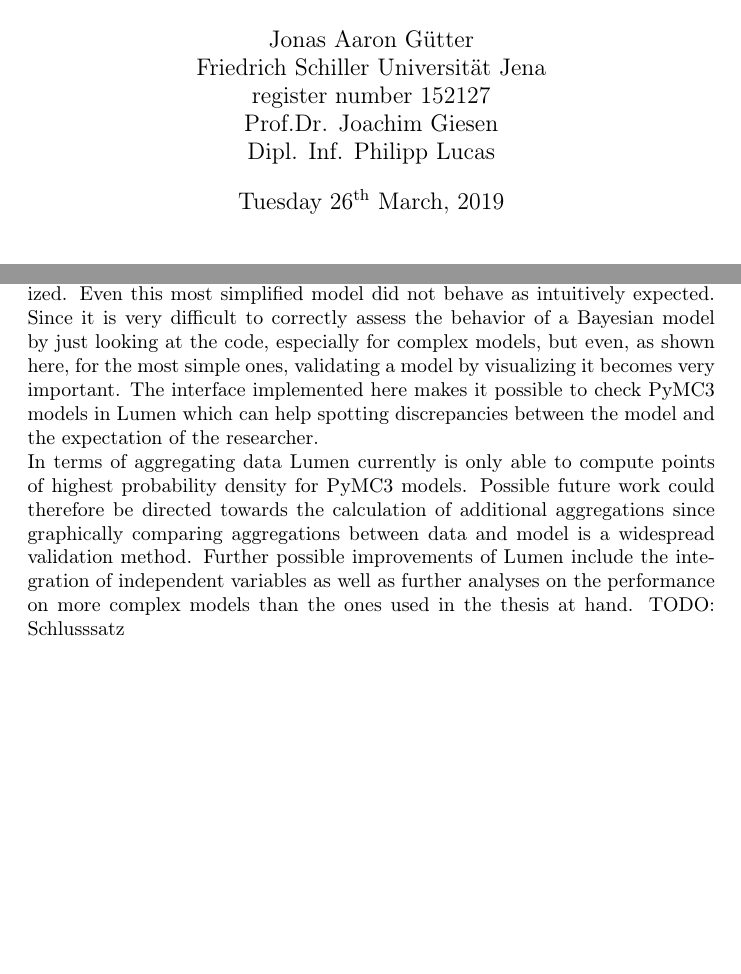
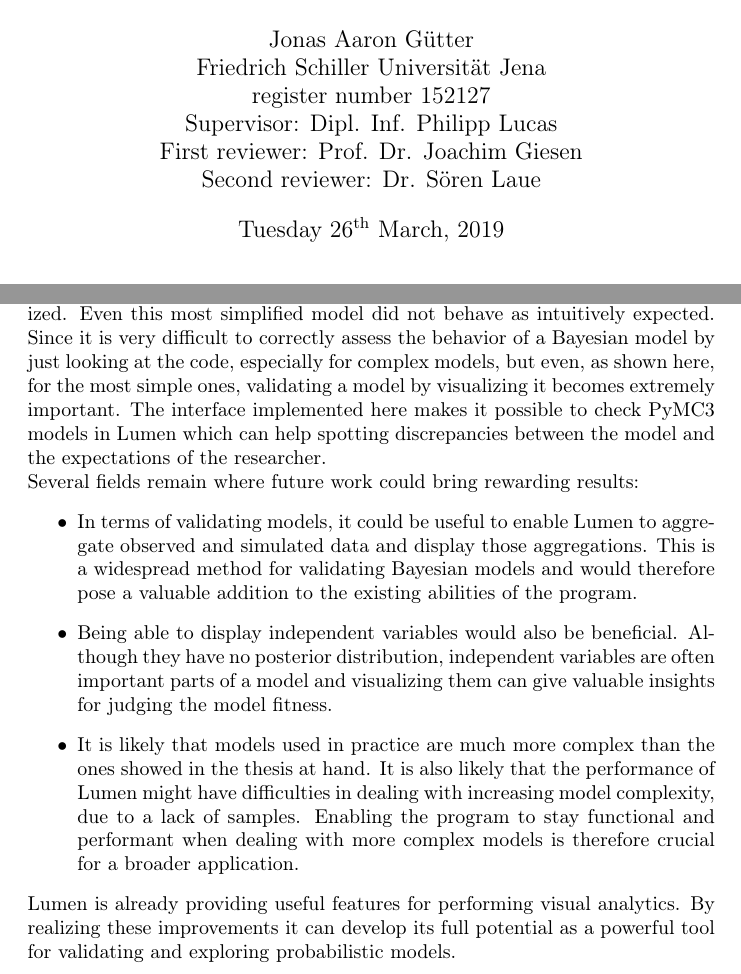
Before and after one commit to jong42/Master_Thesis_CDS, a LaTeX thesis (report/preliminary_thesis.tex): two parts of pages 1 and 38 of 43, joined at a grey line, cut so that both start at the same text, the shorter picture padded with empty space. Compiled offline with pdfLaTeX.

Commit message:
Minor changes

```diff
--- a/report/preliminary_thesis.tex
+++ b/report/preliminary_thesis.tex
@@ -1,6 +1,7 @@
 \documentclass{article}
 
 % packages and configurations
+\usepackage{hyperref} % reference chapters. Has to be loaded before babel is loaded for correct capitalization
 \usepackage{afterpage}
 \usepackage{algorithm}
 \usepackage{amsthm} % math stuff
@@ -19,7 +20,6 @@
 \usepackage[T1]{fontenc}    % this is needed for correct output of umlauts in pd
 \usepackage[toc]{glossaries} % Glossar
 \usepackage{graphicx} % für graphics
-\usepackage{hyperref} % reference chapters
 \usepackage[utf8]{inputenc}	% für Umlaute ect.
 \usepackage{lastpage} % für footer
 \usepackage[procnames]{listings} % code listings
@@ -32,6 +32,16 @@
 \usepackage{xcolor}
 
 \newcommand{\sectionbreak}{\clearpage}
+
+\addto\captionsenglish{%
+	\renewcommand*{\sectionautorefname}{Section}%
+	\renewcommand*{\subsectionautorefname}{Subsection}%
+}
+
+\addto\captionsngerman{%
+	\renewcommand*{\sectionautorefname}{Section}%
+	\renewcommand*{\subsectionautorefname}{Subsection}%
+}
 
 \definecolor{keywords}{RGB}{255,0,90}
 \definecolor{comments}{RGB}{0,0,113}
@@ -65,8 +75,9 @@
 \author{Jonas Aaron Gütter  \\
 	Friedrich Schiller Universität Jena  \\
     register number 152127 \\
-    Prof.Dr. Joachim Giesen \\
-    Dipl. Inf. Philipp Lucas
+    Supervisor: Dipl. Inf. Philipp Lucas\\
+    First reviewer: Prof. Dr. Joachim Giesen \\
+    Second reviewer: Dr. Sören Laue
 	}
 
 \begin{document}
@@ -982,11 +993,21 @@ On the other hand it is also important to learn how probabilistic models are cur
 %However, this could only be noticed because the true values of the parameters were known in advance. The visualization of the model in Lumen shown in \autoref{fig:code_use_case_1} does not give away these conclusions since the true parameter values are not known.
 \section {Conclusion and outlook}
 In the thesis at hand an interface was implemented to link the visualization software Lumen to the probabilistic programming language PyMC3. To visualize a model in Lumen it has to be possible to marginalize and condition the model as well as estimating a probability density for a given point. PyMC3 draws inference by generating samples from a posterior distribution, so the necessary operations to perform the above mentioned tasks also work with these samples: Marginalizing and conditioning is done by removing columns or rows, respectively, from the samples. Estimating a probability density is done by approximating the samples through a sum of Gaussians and then take the density from there.\\
-In the course of the thesis a simplified Bayesian model was created and visualized. Even this most simplified model did not behave as intuitively expected. Since it is very difficult to correctly assess the behavior of a Bayesian model by just looking at the code, especially for complex models, but even, as shown here, for the most simple ones, validating a model by visualizing it becomes very important. The interface implemented here makes it possible to check PyMC3 models in Lumen which can help spotting discrepancies between the model and the expectation of the researcher.\\
-In terms of aggregating data Lumen currently is only able to compute points of highest probability density for PyMC3 models. Possible future work could therefore be directed towards the calculation of additional aggregations since graphically comparing aggregations between data and model is a widespread validation method.
-Further possible improvements of Lumen include the integration of independent variables as well as further analyses on the performance on more complex models than the ones used in the thesis at hand.
-TODO: Schlusssatz
+In the course of the thesis a simplified Bayesian model was created and visualized. Even this most simplified model did not behave as intuitively expected. Since it is very difficult to correctly assess the behavior of a Bayesian model by just looking at the code, especially for complex models, but even, as shown here, for the most simple ones, validating a model by visualizing it becomes extremely important. The interface implemented here makes it possible to check PyMC3 models in Lumen which can help spotting discrepancies between the model and the expectations of the researcher.\\
+Several fields remain where future work could bring rewarding results:
+\begin{itemize}
+	\item In terms of validating models, it could be useful to enable Lumen to aggregate observed and simulated data and display those aggregations. This is a widespread method for validating Bayesian models and would therefore pose a valuable addition to the existing abilities of the program.
+	\item Being able to display independent variables would also be beneficial. Although they have no posterior distribution, independent variables are often important parts of a model and visualizing them can give valuable insights for judging the model fitness.
+	\item It is likely that models used in practice are much more complex than the ones showed in the thesis at hand. It is also likely that the performance of Lumen might have difficulties in dealing with increasing model complexity, due to a lack of samples. Enabling the program to stay functional and performant when dealing with more complex models is therefore crucial for a broader application.
+\end{itemize}
+Lumen is already providing useful features for performing visual analytics. By realizing these improvements it can develop its full potential as a powerful tool for validating and exploring probabilistic models.
 
+
+
+%Further potential improvements of Lumen include the integration of independent variables as well as
+%
+%\\
+%Lumen is already providing useful features for performing visual analytics. By realizing these improvements it %could develop its full potential as a powerful tool for validating and exploring probabilistic models.
 
 
 \pagebreak
```
Also changed, not shown: report/preliminary_thesis.tex (2 more changed lines).
